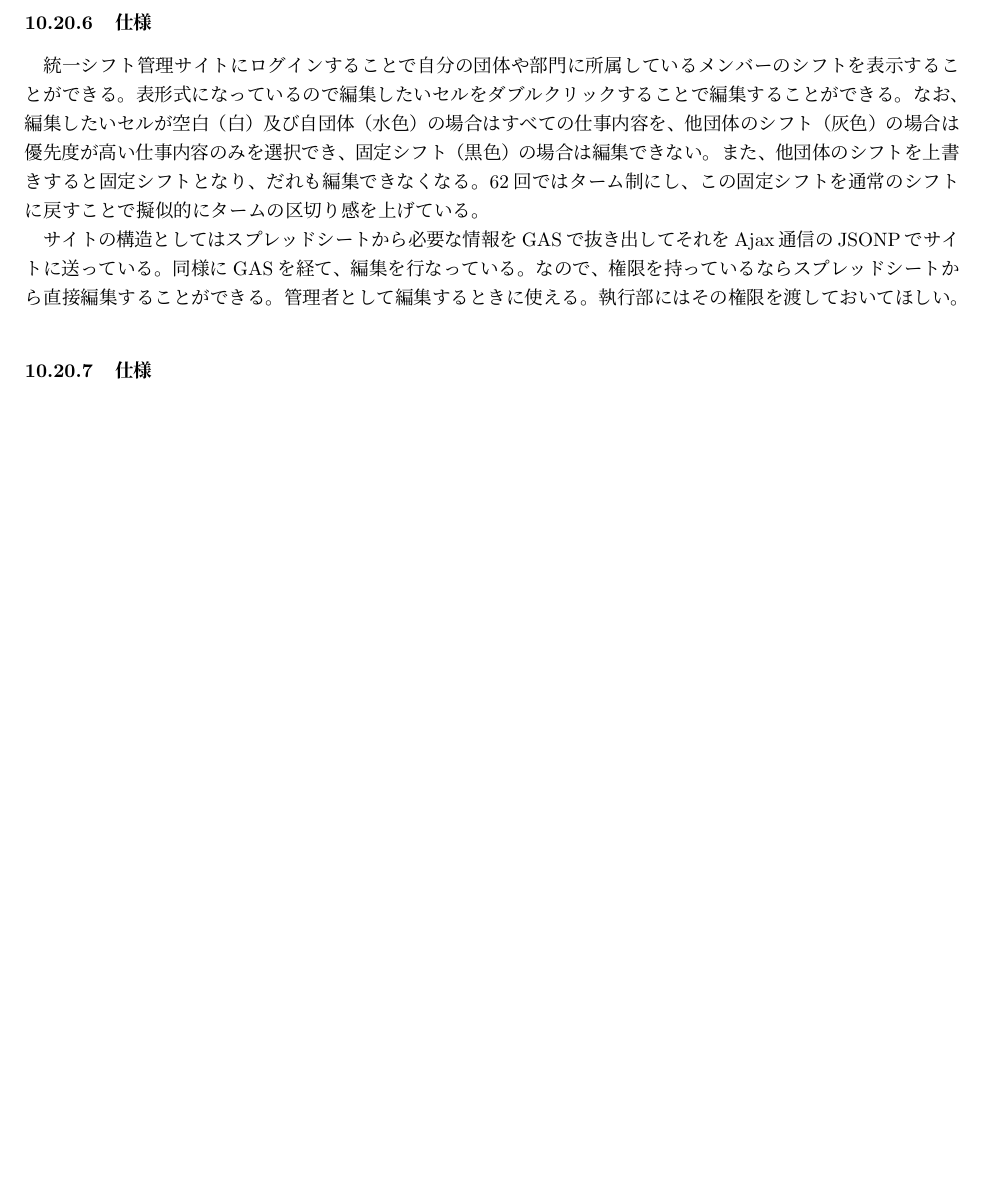
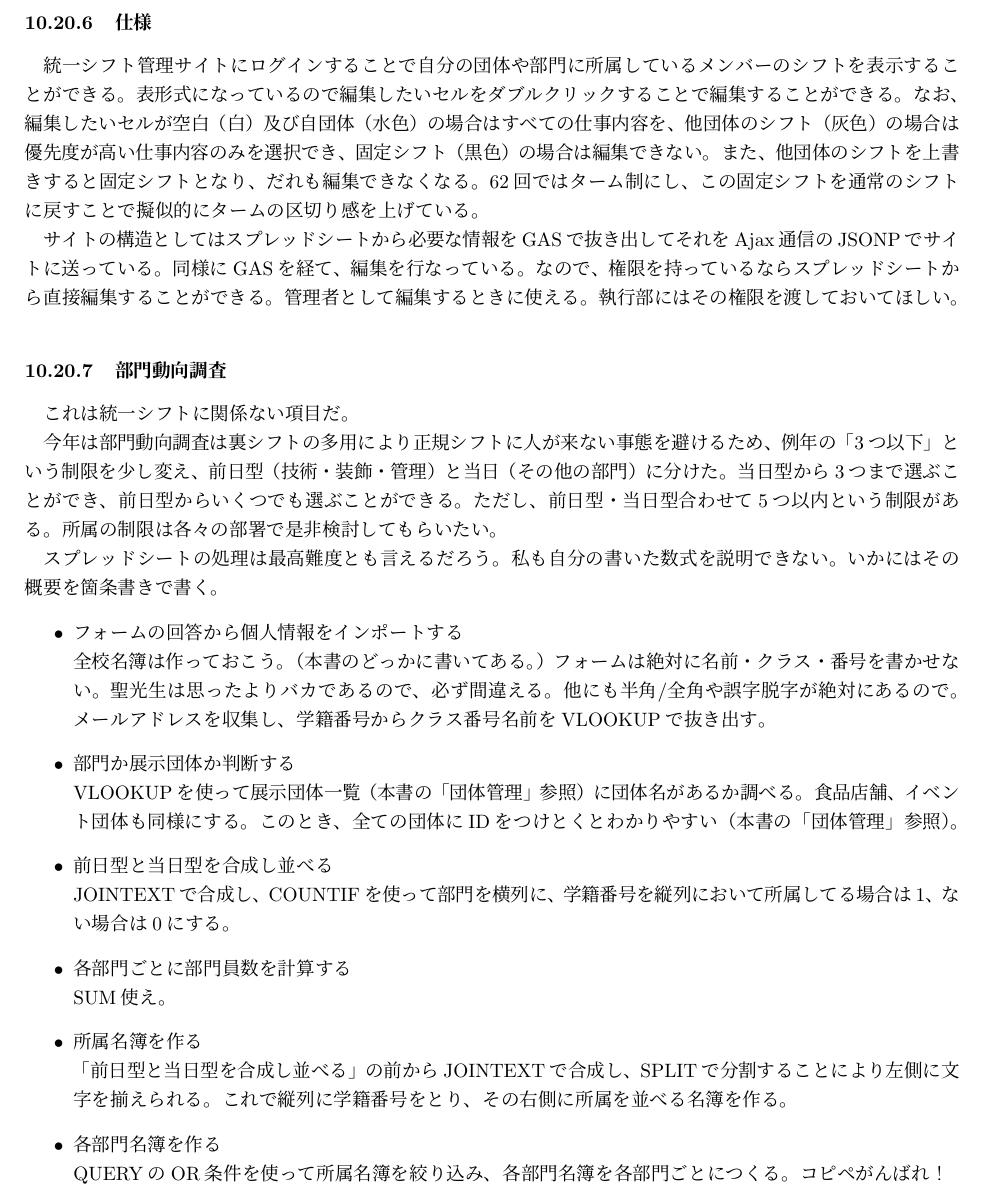
Before and after one commit to SeikoStudentCouncil/handover-report, a LaTeX document (引継書/引継書.tex): part of page 40 of 50, cut so that both start at the same text, the shorter picture padded with empty space. Compiled offline with pLaTeX and dvipdfmx.

Commit message:
Update 引継書.tex

```diff
--- a/引継書/引継書.tex
+++ b/引継書/引継書.tex
@@ -908,7 +908,27 @@ Helperとは書くけれどこれを使う以外の方法でDBにアクセスす
  統一シフト管理サイトにログインすることで自分の団体や部門に所属しているメンバーのシフトを表示することができる。表形式になっているので編集したいセルをダブルクリックすることで編集することができる。なお、編集したいセルが空白（白）及び自団体（水色）の場合はすべての仕事内容を、他団体のシフト（灰色）の場合は優先度が高い仕事内容のみを選択でき、固定シフト（黒色）の場合は編集できない。また、他団体のシフトを上書きすると固定シフトとなり、だれも編集できなくなる。62回ではターム制にし、この固定シフトを通常のシフトに戻すことで擬似的にタームの区切り感を上げている。
 
  サイトの構造としてはスプレッドシートから必要な情報をGASで抜き出してそれをAjax通信のJSONPでサイトに送っている。同様にGASを経て、編集を行なっている。なので、権限を持っているならスプレッドシートから直接編集することができる。管理者として編集するときに使える。執行部にはその権限を渡しておいてほしい。
- \subsubsection{仕様}
+
+ \subsubsection{部門動向調査}
+ これは統一シフトに関係ない項目だ。
+
+ 今年は部門動向調査は裏シフトの多用により正規シフトに人が来ない事態を避けるため、例年の「3つ以下」という制限を少し変え、前日型（技術・装飾・管理）と当日（その他の部門）に分けた。当日型から3つまで選ぶことができ、前日型からいくつでも選ぶことができる。ただし、前日型・当日型合わせて5つ以内という制限がある。所属の制限は各々の部署で是非検討してもらいたい。
+
+ スプレッドシートの処理は最高難度とも言えるだろう。私も自分の書いた数式を説明できない。いかにはその概要を箇条書きで書く。
+   \begin{itemize}
+  \item フォームの回答から個人情報をインポートする\\
+  全校名簿は作っておこう。（本書のどっかに書いてある。）フォームは絶対に名前・クラス・番号を書かせない。聖光生は思ったよりバカであるので、必ず間違える。他にも半角/全角や誤字脱字が絶対にあるので。メールアドレスを収集し、学籍番号からクラス番号名前をVLOOKUPで抜き出す。
+   \item 部門か展示団体か判断する\\
+ VLOOKUPを使って展示団体一覧（本書の「団体管理」参照）に団体名があるか調べる。食品店舗、イベント団体も同様にする。このとき、全ての団体にIDをつけとくとわかりやすい（本書の「団体管理」参照）。
+  \item 前日型と当日型を合成し並べる\\
+  JOINTEXTで合成し、COUNTIFを使って部門を横列に、学籍番号を縦列において所属してる場合は1、ない場合は0にする。
+  \item 各部門ごとに部門員数を計算する\\
+  SUM使え。
+  \item 所属名簿を作る\\
+  「前日型と当日型を合成し並べる」の前からJOINTEXTで合成し、SPLITで分割することにより左側に文字を揃えられる。これで縦列に学籍番号をとり、その右側に所属を並べる名簿を作る。
+   \item 各部門名簿を作る\\
+   QUERYのOR条件を使って所属名簿を絞り込み、各部門名簿を各部門ごとにつくる。コピペがんばれ！
+  \end{itemize}
 
  \subsection{入場システム}
  \subsection{オンライン食品予約システム}
```
